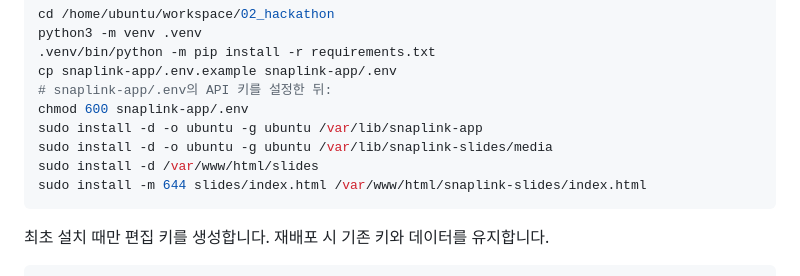
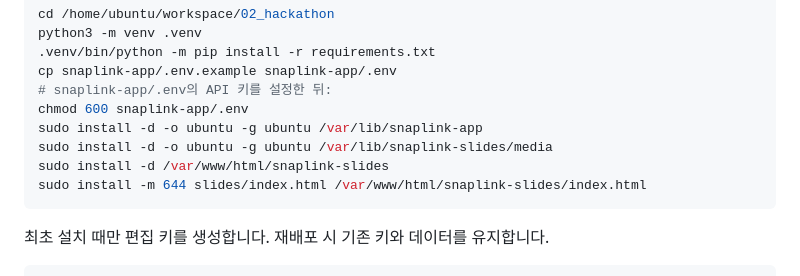
Before and after one commit to juhwan0628/SnapLink, a Markdown page: README.md, the part around the change. GitHub-like rendering.

Commit message:
Finalize SnapLink slides deployment references

````diff
--- a/README.md
+++ b/README.md
@@ -41,7 +41,7 @@ cp snaplink-app/.env.example snaplink-app/.env
 chmod 600 snaplink-app/.env
 sudo install -d -o ubuntu -g ubuntu /var/lib/snaplink-app
 sudo install -d -o ubuntu -g ubuntu /var/lib/snaplink-slides/media
-sudo install -d /var/www/html/slides
+sudo install -d /var/www/html/snaplink-slides
 sudo install -m 644 slides/index.html /var/www/html/snaplink-slides/index.html
 ```
 
````
